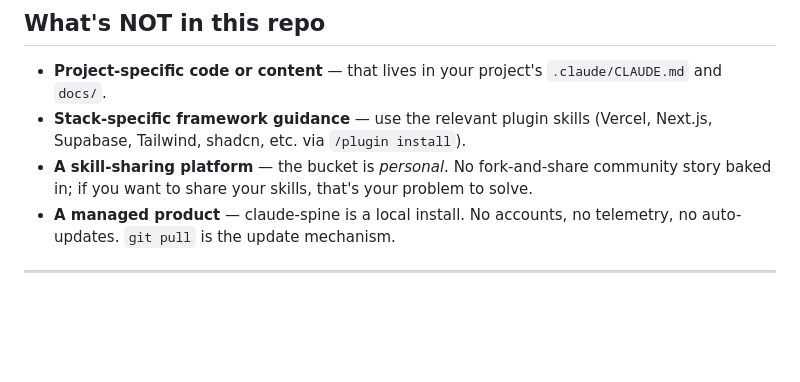
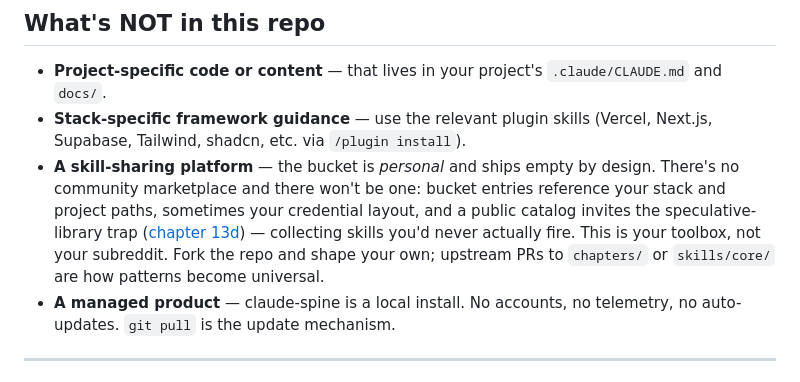
Before and after one commit to TimTGelhard/claude-spine, a Markdown page: README.md, the part around the change. Rendered like a GitHub page; blank space fills up the shorter version.

```diff
--- a/README.md
+++ b/README.md
@@ -127,7 +127,7 @@ claude-spine/
 
 - **Project-specific code or content** — that lives in your project's `.claude/CLAUDE.md` and `docs/`.
 - **Stack-specific framework guidance** — use the relevant plugin skills (Vercel, Next.js, Supabase, Tailwind, shadcn, etc. via `/plugin install`).
-- **A skill-sharing platform** — the bucket is *personal*. No fork-and-share community story baked in; if you want to share your skills, that's your problem to solve.
+- **A skill-sharing platform** — the bucket is *personal* and ships empty by design. There's no community marketplace and there won't be one: bucket entries reference your stack and project paths, sometimes your credential layout, and a public catalog invites the speculative-library trap ([chapter 13d](chapters/persistence/13d-skill-anti-patterns.md)) — collecting skills you'd never actually fire. This is your toolbox, not your subreddit. Fork the repo and shape your own; upstream PRs to `chapters/` or `skills/core/` are how patterns become universal.
 - **A managed product** — claude-spine is a local install. No accounts, no telemetry, no auto-updates. `git pull` is the update mechanism.
 
 ---
```
Also changed, not shown: LAUNCH.md (+15 -1 lines), bucket/README.md (+6 -0 lines).
